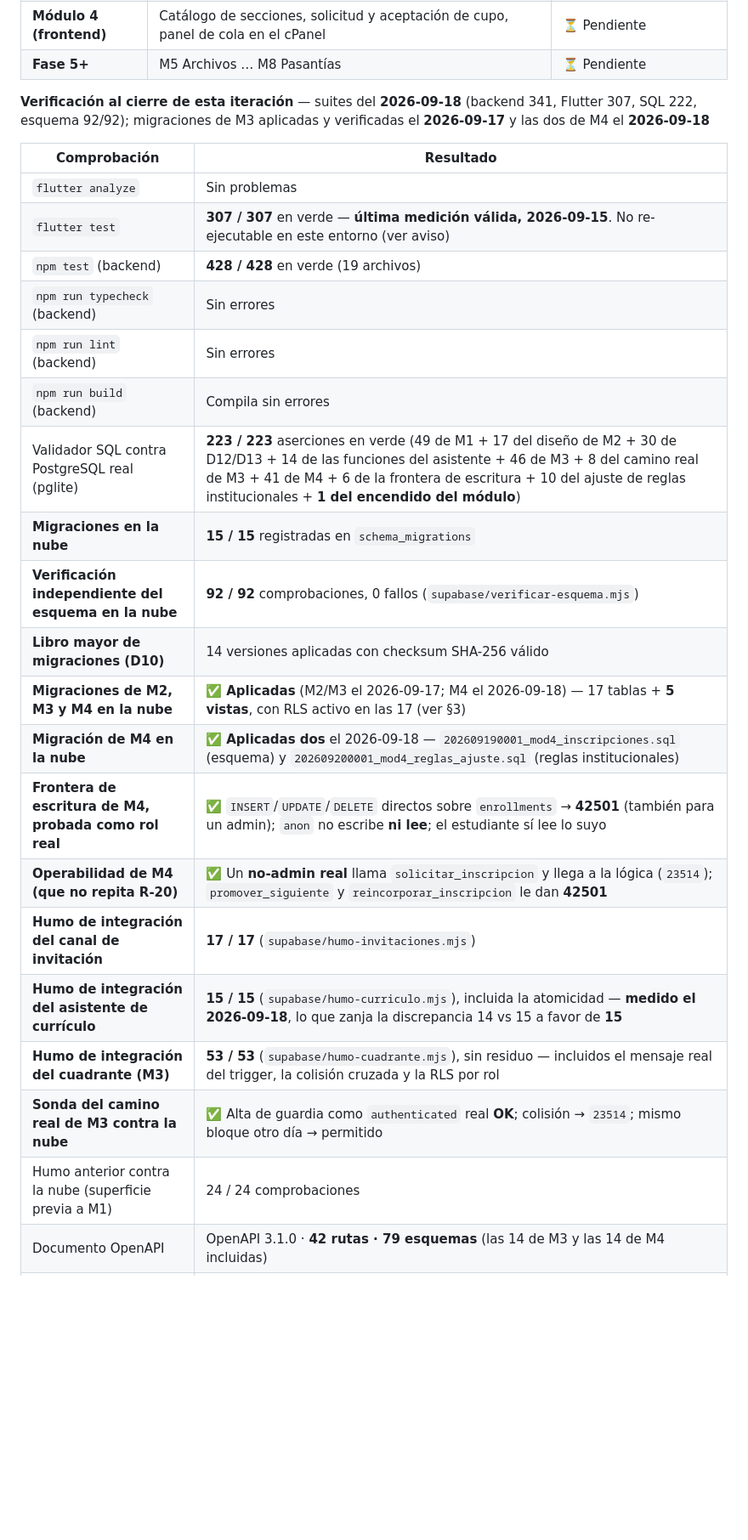
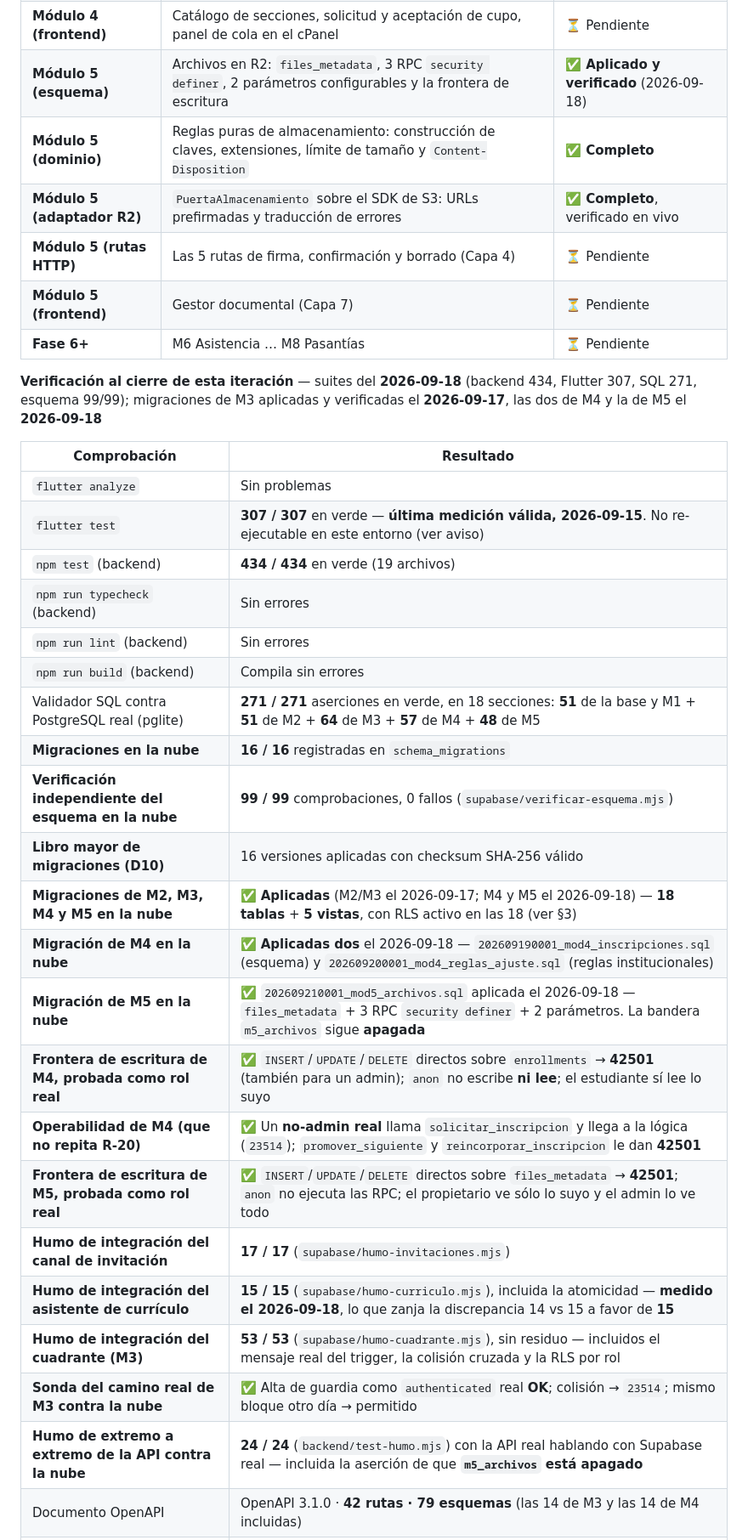
Before and after one commit to Burmistrov4/INCES---LMS, a Markdown page: ESTADO_DEL_SISTEMA.md, the part around one of its changes. Shown at 85% size. Drawn GitHub-style; blank space fills up the shorter version.

Commit message:
docs: cerrar la proyeccion de M5 con las cifras medidas contra la nube

```diff
--- a/ESTADO_DEL_SISTEMA.md
+++ b/ESTADO_DEL_SISTEMA.md
@@ -57,33 +57,40 @@
 | **Módulo 4 (esquema)** | Inscripciones y cupos: cola FIFO, ofertas con vencimiento, anti-acaparamiento y **frontera de escritura por RPC** | ✅ **Aplicado y verificado** (2026-09-18) |
 | **Módulo 4 (backend)** | Las 14 rutas de inscripciones y del catálogo de secciones | ✅ **Completo** |
 | **Módulo 4 (frontend)** | Catálogo de secciones, solicitud y aceptación de cupo, panel de cola en el cPanel | ⏳ Pendiente |
-| **Fase 5+** | M5 Archivos … M8 Pasantías | ⏳ Pendiente |
+| **Módulo 5 (esquema)** | Archivos en R2: `files_metadata`, 3 RPC `security definer`, 2 parámetros configurables y la frontera de escritura | ✅ **Aplicado y verificado** (2026-09-18) |
+| **Módulo 5 (dominio)** | Reglas puras de almacenamiento: construcción de claves, extensiones, límite de tamaño y `Content-Disposition` | ✅ **Completo** |
+| **Módulo 5 (adaptador R2)** | `PuertaAlmacenamiento` sobre el SDK de S3: URLs prefirmadas y traducción de errores | ✅ **Completo**, verificado en vivo |
+| **Módulo 5 (rutas HTTP)** | Las 5 rutas de firma, confirmación y borrado (Capa 4) | ⏳ Pendiente |
+| **Módulo 5 (frontend)** | Gestor documental (Capa 7) | ⏳ Pendiente |
+| **Fase 6+** | M6 Asistencia … M8 Pasantías | ⏳ Pendiente |
 
 **Verificación al cierre de esta iteración** — suites del **2026-09-18**
-(backend 341, Flutter 307, SQL 222, esquema 92/92); migraciones de M3 aplicadas y
-verificadas el **2026-09-17** y las dos de M4 el **2026-09-18**
+(backend 434, Flutter 307, SQL 271, esquema 99/99); migraciones de M3 aplicadas y
+verificadas el **2026-09-17**, las dos de M4 y la de M5 el **2026-09-18**
 
 | Comprobación | Resultado |
 | --- | --- |
 | `flutter analyze` | Sin problemas |
 | `flutter test` | **307 / 307** en verde — **última medición válida, 2026-09-15**. No re-ejecutable en este entorno (ver aviso) |
-| `npm test` (backend) | **428 / 428** en verde (19 archivos) |
+| `npm test` (backend) | **434 / 434** en verde (19 archivos) |
 | `npm run typecheck` (backend) | Sin errores |
 | `npm run lint` (backend) | Sin errores |
 | `npm run build` (backend) | Compila sin errores |
-| Validador SQL contra PostgreSQL real (pglite) | **223 / 223** aserciones en verde (49 de M1 + 17 del diseño de M2 + 30 de D12/D13 + 14 de las funciones del asistente + 46 de M3 + 8 del camino real de M3 + 41 de M4 + 6 de la frontera de escritura + 10 del ajuste de reglas institucionales + **1 del encendido del módulo**) |
-| **Migraciones en la nube** | **15 / 15** registradas en `schema_migrations` |
-| **Verificación independiente del esquema en la nube** | **92 / 92** comprobaciones, 0 fallos (`supabase/verificar-esquema.mjs`) |
-| **Libro mayor de migraciones (D10)** | 14 versiones aplicadas con checksum SHA-256 válido |
-| **Migraciones de M2, M3 y M4 en la nube** | ✅ **Aplicadas** (M2/M3 el 2026-09-17; M4 el 2026-09-18) — 17 tablas + **5 vistas**, con RLS activo en las 17 (ver §3) |
+| Validador SQL contra PostgreSQL real (pglite) | **271 / 271** aserciones en verde, en 18 secciones: **51** de la base y M1 + **51** de M2 + **64** de M3 + **57** de M4 + **48** de M5 |
+| **Migraciones en la nube** | **16 / 16** registradas en `schema_migrations` |
+| **Verificación independiente del esquema en la nube** | **99 / 99** comprobaciones, 0 fallos (`supabase/verificar-esquema.mjs`) |
+| **Libro mayor de migraciones (D10)** | 16 versiones aplicadas con checksum SHA-256 válido |
+| **Migraciones de M2, M3, M4 y M5 en la nube** | ✅ **Aplicadas** (M2/M3 el 2026-09-17; M4 y M5 el 2026-09-18) — **18 tablas** + **5 vistas**, con RLS activo en las 18 (ver §3) |
 | **Migración de M4 en la nube** | ✅ **Aplicadas dos** el 2026-09-18 — `202609190001_mod4_inscripciones.sql` (esquema) y `202609200001_mod4_reglas_ajuste.sql` (reglas institucionales) |
+| **Migración de M5 en la nube** | ✅ `202609210001_mod5_archivos.sql` aplicada el 2026-09-18 — `files_metadata` + 3 RPC `security definer` + 2 parámetros. La bandera `m5_archivos` sigue **apagada** |
 | **Frontera de escritura de M4, probada como rol real** | ✅ `INSERT`/`UPDATE`/`DELETE` directos sobre `enrollments` → **42501** (también para un admin); `anon` no escribe **ni lee**; el estudiante sí lee lo suyo |
 | **Operabilidad de M4 (que no repita R-20)** | ✅ Un **no-admin real** llama `solicitar_inscripcion` y llega a la lógica (`23514`); `promover_siguiente` y `reincorporar_inscripcion` le dan **42501** |
+| **Frontera de escritura de M5, probada como rol real** | ✅ `INSERT`/`UPDATE`/`DELETE` directos sobre `files_metadata` → **42501**; `anon` no ejecuta las RPC; el propietario ve sólo lo suyo y el admin lo ve todo |
 | **Humo de integración del canal de invitación** | **17 / 17** (`supabase/humo-invitaciones.mjs`) |
 | **Humo de integración del asistente de currículo** | **15 / 15** (`supabase/humo-curriculo.mjs`), incluida la atomicidad — **medido el 2026-09-18**, lo que zanja la discrepancia 14 vs 15 a favor de **15** |
 | **Humo de integración del cuadrante (M3)** | **53 / 53** (`supabase/humo-cuadrante.mjs`), sin residuo — incluidos el mensaje real del trigger, la colisión cruzada y la RLS por rol |
 | **Sonda del camino real de M3 contra la nube** | ✅ Alta de guardia como `authenticated` real **OK**; colisión → `23514`; mismo bloque otro día → permitido |
-| Humo anterior contra la nube (superficie previa a M1) | 24 / 24 comprobaciones |
+| **Humo de extremo a extremo de la API contra la nube** | **24 / 24** (`backend/test-humo.mjs`) con la API real hablando con Supabase real — incluida la aserción de que **`m5_archivos` está apagado** |
 | Documento OpenAPI | OpenAPI 3.1.0 · **42 rutas · 79 esquemas** (las 14 de M3 y las 14 de M4 incluidas) |
 | Proyecto Supabase en la nube | `ACTIVE_HEALTHY` (región sa-east-1, PostgreSQL 17.6) |
 | Repositorio GitHub | `Burmistrov4/INCES---LMS` (rama `main`) |
```
Also changed, not shown: other parts of ESTADO_DEL_SISTEMA.md (+51 -18 lines).
